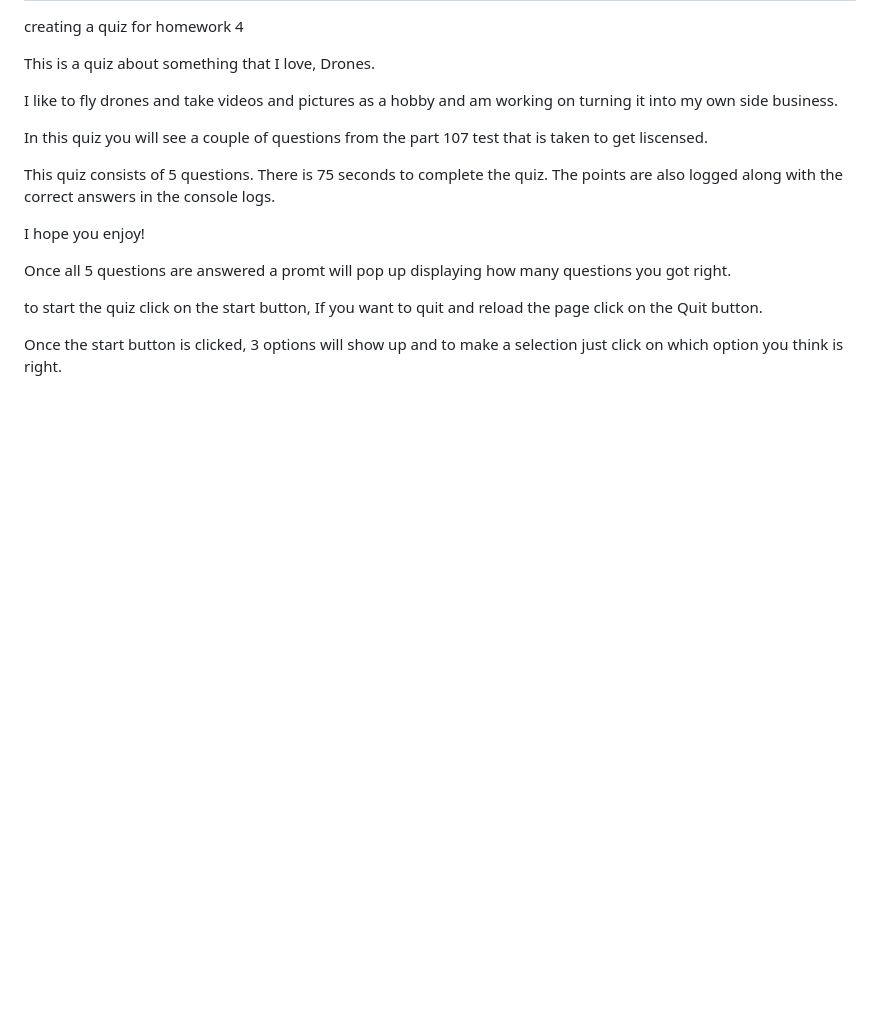
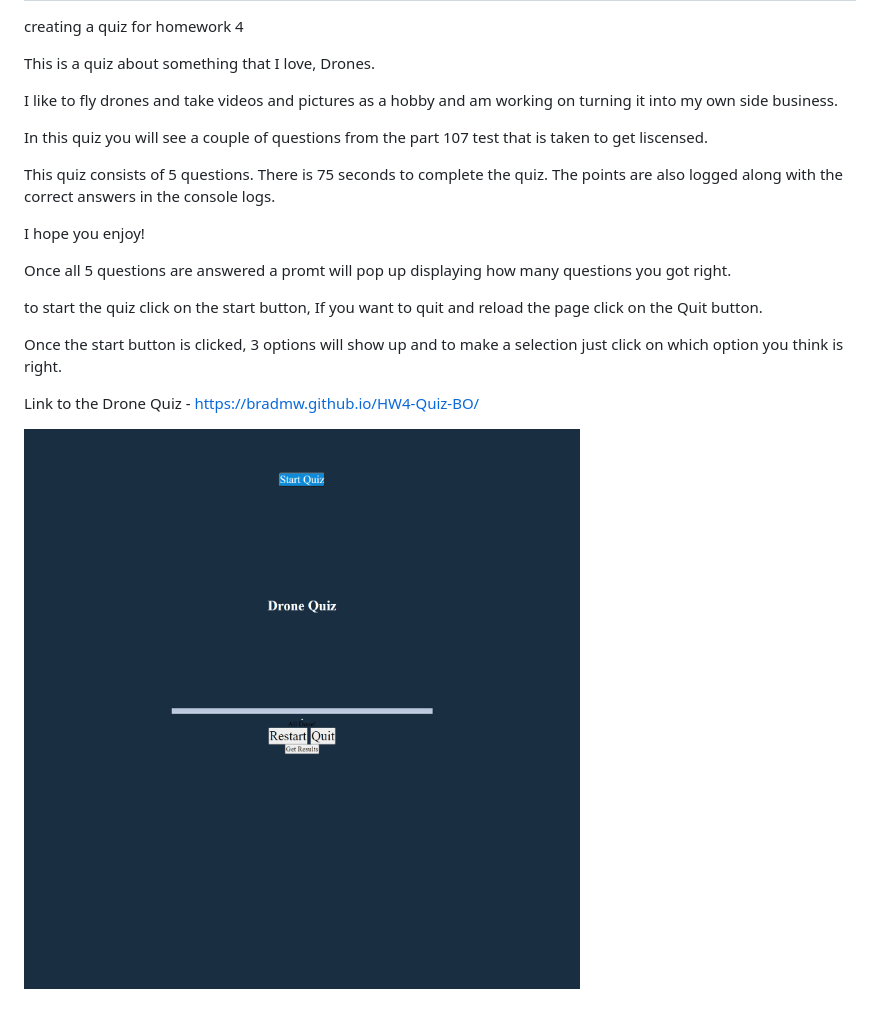
Before and after one commit to BradMW/HW4-Quiz-BO, a Markdown page: README.md, the part around the change. Drawn GitHub-style; pictures changed too: HW4-Quiz.png (added); blank space fills up the shorter version.

Commit message:
finished the ReadME

```diff
--- a/README.md
+++ b/README.md
@@ -17,3 +17,10 @@ Once all 5 questions are answered a promt will pop up displaying how many questi
 to start the quiz click on the start button, If you want to quit and reload the page click on the Quit button.
 
 Once the start button is clicked, 3 options will show up and to make a selection just click on which option you think is right.
+
+
+
+Link to the Drone Quiz -
+https://bradmw.github.io/HW4-Quiz-BO/
+
+![Homework-4-Drone-Quiz](HW4-Quiz.png)
```
